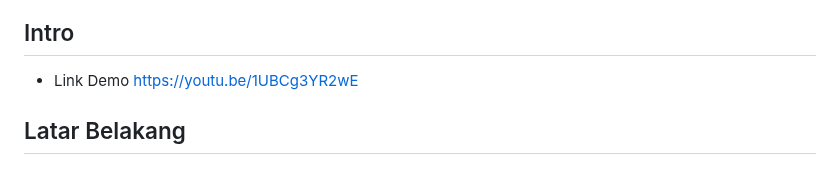
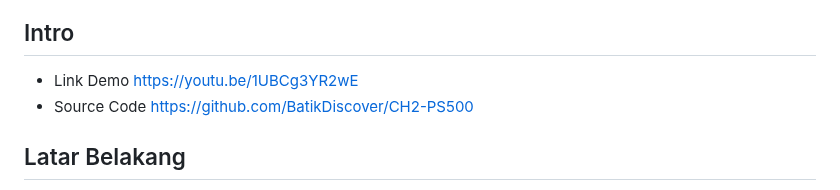
Before and after one commit to romijatmiko/romijatmiko.github.io, a Markdown page: ubikom/index.md, the part around the change. GitHub-like rendering.

```diff
--- a/ubikom/index.md
+++ b/ubikom/index.md
@@ -1,6 +1,7 @@
 
 ## Intro
 - Link Demo https://youtu.be/1UBCg3YR2wE
+- Source Code https://github.com/BatikDiscover/CH2-PS500
 
 ## Latar Belakang
 Di era globalisasi ini, kekayaan budaya sering kali terlupakan, terutama oleh generasi muda yang tengah terjerat dalam arus teknologi dan tren modern. Salah satu warisan budaya Indonesia yang begitu indah dan bernilai tinggi adalah batik. Namun, disayangkan bahwa banyak anak-anak dan remaja tidak hanya kurang mengenal, tetapi bahkan mungkin lupa akan keelokan dan makna di balik kain tradisional ini.
```
